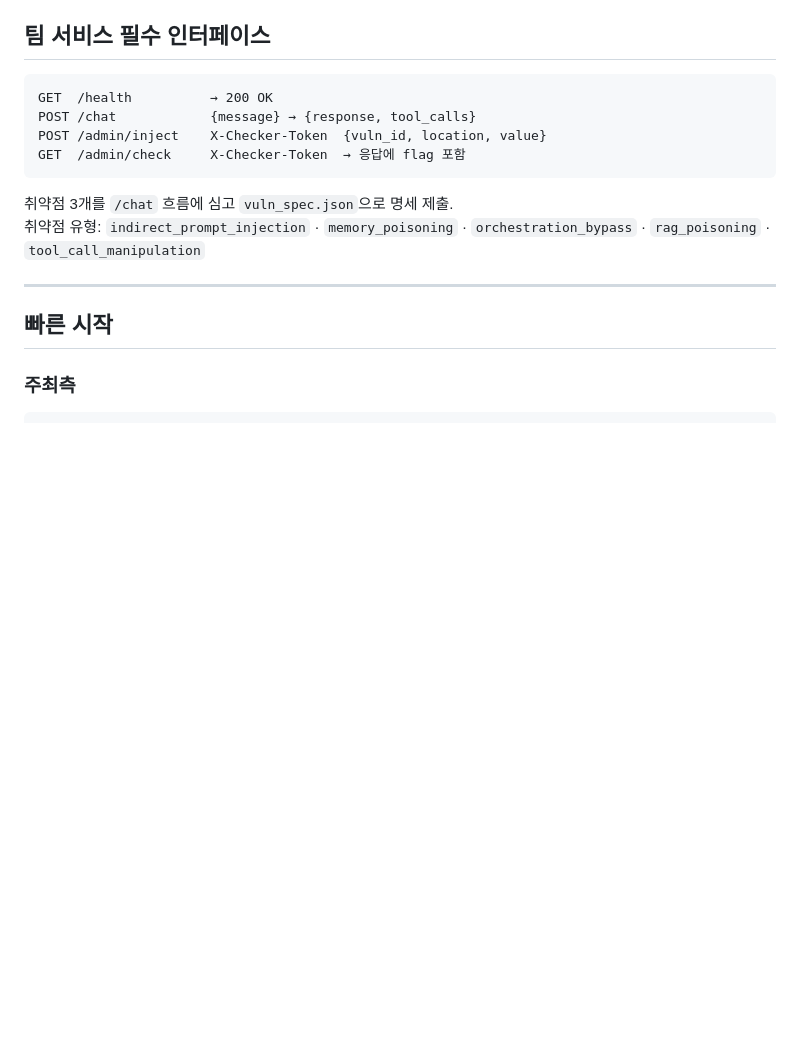
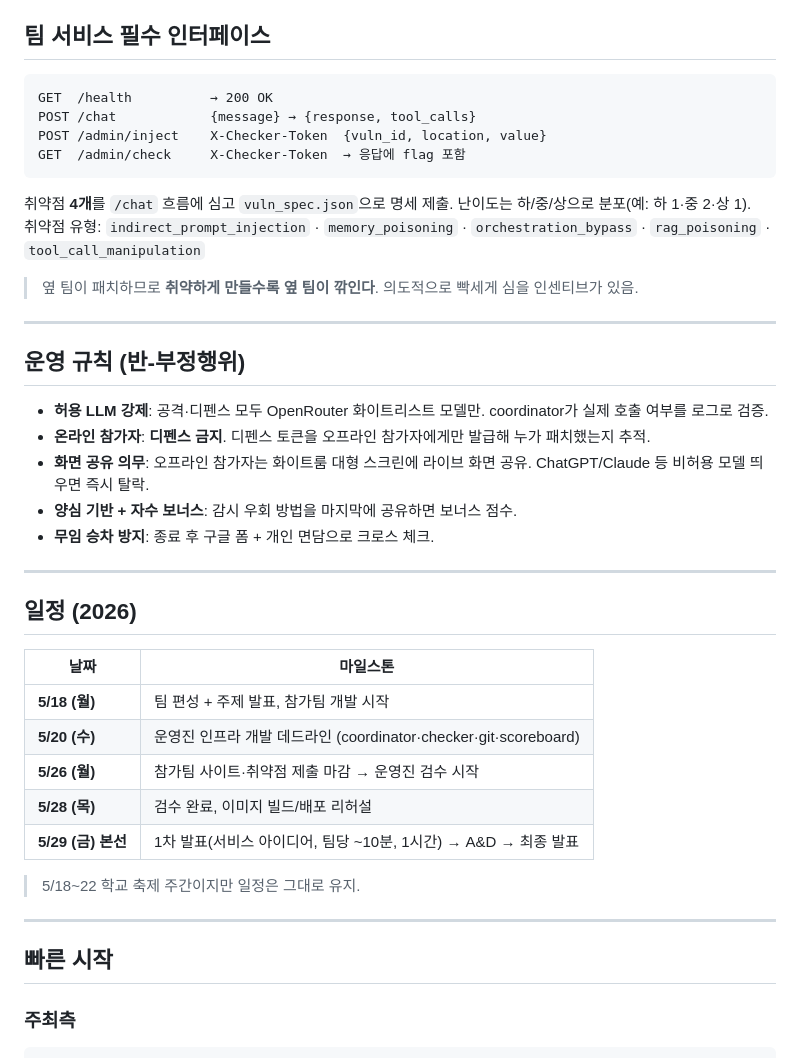
Before and after one commit to sane100400/livefire, a Markdown page: README.md, the part around one of its changes. GitHub-like rendering; blank space fills up the shorter version.

````diff
--- a/README.md
+++ b/README.md
@@ -116,8 +146,34 @@ POST /admin/inject    X-Checker-Token  {vuln_id, location, value}
 GET  /admin/check     X-Checker-Token  → 응답에 flag 포함
 ```
 
-취약점 3개를 `/chat` 흐름에 심고 `vuln_spec.json`으로 명세 제출.
+취약점 **4개**를 `/chat` 흐름에 심고 `vuln_spec.json`으로 명세 제출. 난이도는 하/중/상으로 분포(예: 하 1·중 2·상 1).
 취약점 유형: `indirect_prompt_injection` · `memory_poisoning` · `orchestration_bypass` · `rag_poisoning` · `tool_call_manipulation`
+
+> 옆 팀이 패치하므로 **취약하게 만들수록 옆 팀이 깎인다**. 의도적으로 빡세게 심을 인센티브가 있음.
+
+---
+
+## 운영 규칙 (반-부정행위)
+
+- **허용 LLM 강제**: 공격·디펜스 모두 OpenRouter 화이트리스트 모델만. coordinator가 실제 호출 여부를 로그로 검증.
+- **온라인 참가자**: **디펜스 금지**. 디펜스 토큰을 오프라인 참가자에게만 발급해 누가 패치했는지 추적.
+- **화면 공유 의무**: 오프라인 참가자는 화이트룸 대형 스크린에 라이브 화면 공유. ChatGPT/Claude 등 비허용 모델 띄우면 즉시 탈락.
+- **양심 기반 + 자수 보너스**: 감시 우회 방법을 마지막에 공유하면 보너스 점수.
+- **무임 승차 방지**: 종료 후 구글 폼 + 개인 면담으로 크로스 체크.
+
+---
+
+## 일정 (2026)
+
+| 날짜 | 마일스톤 |
+|---|---|
+| **5/18 (월)** | 팀 편성 + 주제 발표, 참가팀 개발 시작 |
+| **5/20 (수)** | 운영진 인프라 개발 데드라인 (coordinator·checker·git·scoreboard) |
+| **5/26 (월)** | 참가팀 사이트·취약점 제출 마감 → 운영진 검수 시작 |
+| **5/28 (목)** | 검수 완료, 이미지 빌드/배포 리허설 |
+| **5/29 (금) 본선** | 1차 발표(서비스 아이디어, 팀당 ~10분, 1시간) → A&D → 최종 발표 |
+
+> 5/18~22 학교 축제 주간이지만 일정은 그대로 유지.
 
 ---
 
````
Also changed, not shown: other parts of README.md (+46 -10 lines).
